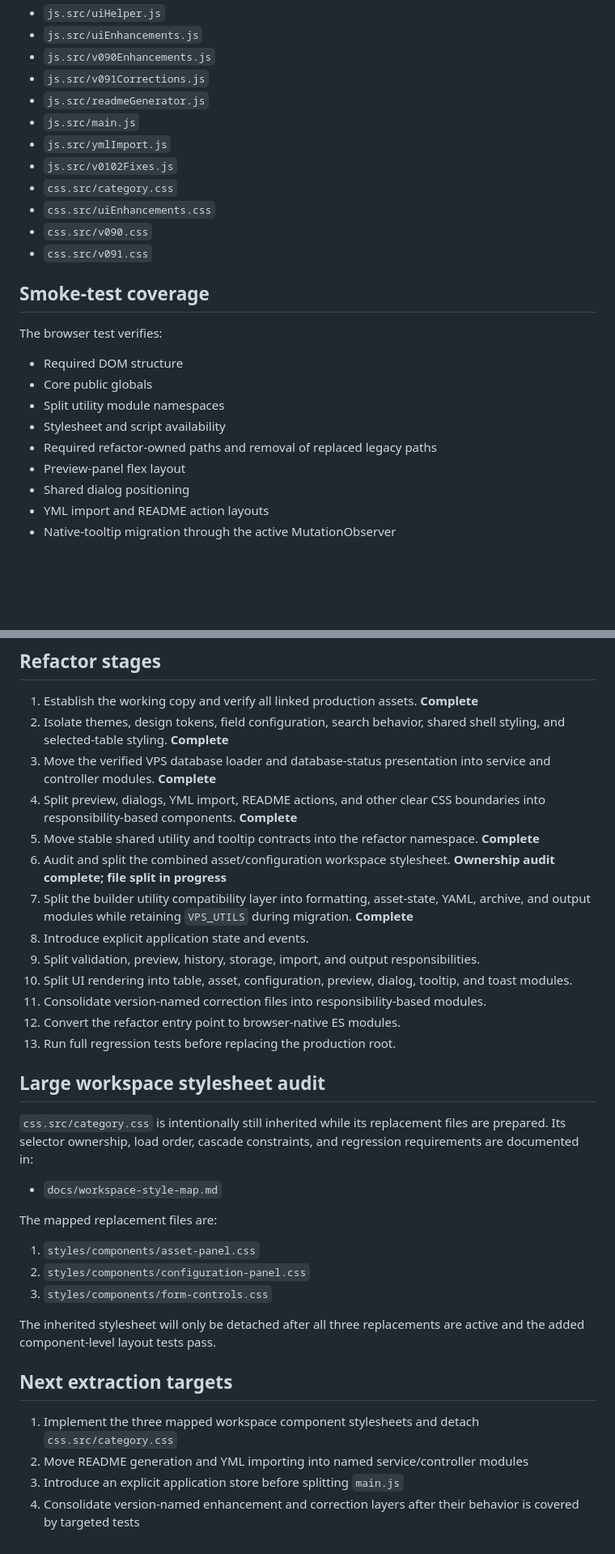
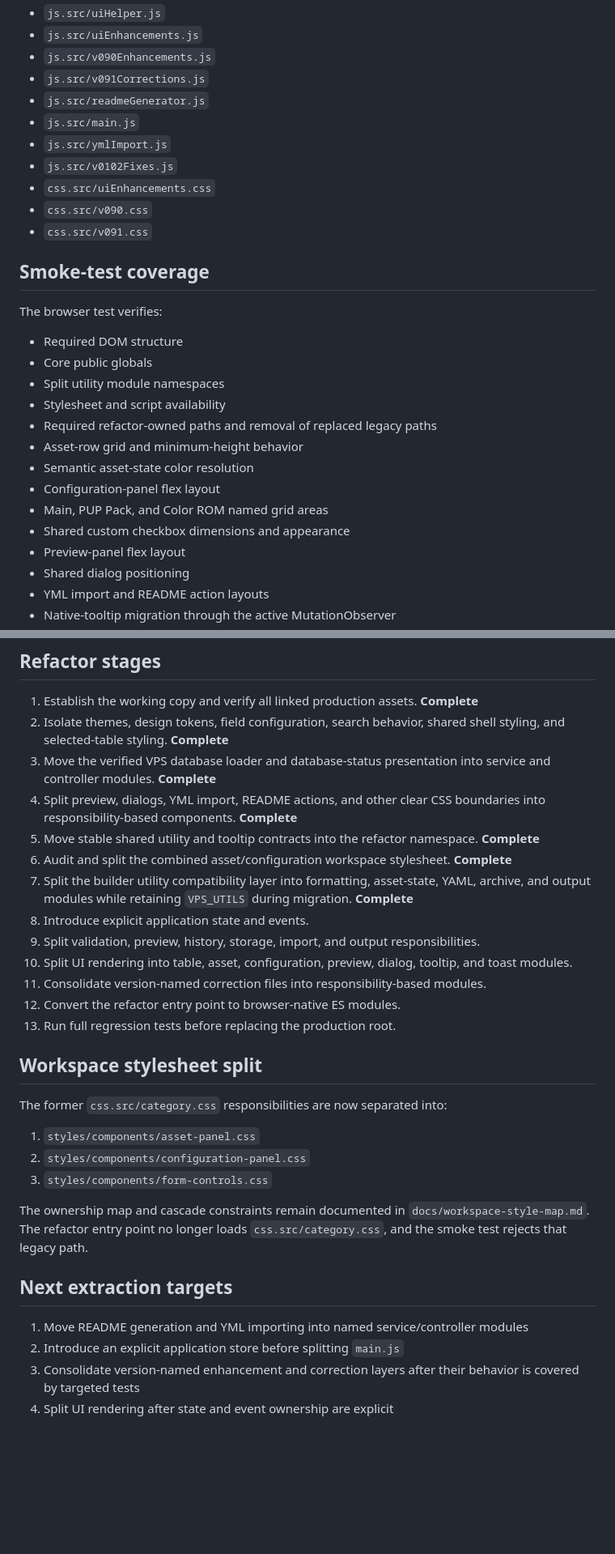
Before and after one commit to MoxAssault/MoxAssault.github.io, a Markdown page: refactor/README.md, 2 parts joined by grey strips. Shown at 81% size. Drawn GitHub-style; blank space fills up the shorter version.

Commit message:
Mark workspace stylesheet split complete

```diff
--- a/refactor/README.md
+++ b/refactor/README.md
@@ -64,7 +67,6 @@ This directory is the staged refactor copy of the production VPXS YML Builder.
 - `js.src/main.js`
 - `js.src/ymlImport.js`
 - `js.src/v0102Fixes.js`
-- `css.src/category.css`
 - `css.src/uiEnhancements.css`
 - `css.src/v090.css`
 - `css.src/v091.css`
@@ -78,6 +80,11 @@ The browser test verifies:
 - Split utility module namespaces
 - Stylesheet and script availability
 - Required refactor-owned paths and removal of replaced legacy paths
+- Asset-row grid and minimum-height behavior
+- Semantic asset-state color resolution
+- Configuration-panel flex layout
+- Main, PUP Pack, and Color ROM named grid areas
+- Shared custom checkbox dimensions and appearance
 - Preview-panel flex layout
 - Shared dialog positioning
 - YML import and README action layouts
@@ -100,7 +107,7 @@ The browser test verifies:
 3. Move the verified VPS database loader and database-status presentation into service and controller modules. **Complete**
 4. Split preview, dialogs, YML import, README actions, and other clear CSS boundaries into responsibility-based components. **Complete**
 5. Move stable shared utility and tooltip contracts into the refactor namespace. **Complete**
-6. Audit and split the combined asset/configuration workspace stylesheet. **Ownership audit complete; file split in progress**
+6. Audit and split the combined asset/configuration workspace stylesheet. **Complete**
 7. Split the builder utility compatibility layer into formatting, asset-state, YAML, archive, and output modules while retaining `VPS_UTILS` during migration. **Complete**
 8. Introduce explicit application state and events.
 9. Split validation, preview, history, storage, import, and output responsibilities.
@@ -109,23 +116,19 @@ The browser test verifies:
 12. Convert the refactor entry point to browser-native ES modules.
 13. Run full regression tests before replacing the production root.
 
-## Large workspace stylesheet audit
+## Workspace stylesheet split
 
-`css.src/category.css` is intentionally still inherited while its replacement files are prepared. Its selector ownership, load order, cascade constraints, and regression requirements are documented in:
-
-- `docs/workspace-style-map.md`
-
-The mapped replacement files are:
+The former `css.src/category.css` responsibilities are now separated into:
 
 1. `styles/components/asset-panel.css`
 2. `styles/components/configuration-panel.css`
 3. `styles/components/form-controls.css`
 
-The inherited stylesheet will only be detached after all three replacements are active and the added component-level layout tests pass.
+The ownership map and cascade constraints remain documented in `docs/workspace-style-map.md`. The refactor entry point no longer loads `css.src/category.css`, and the smoke test rejects that legacy path.
 
 ## Next extraction targets
 
-1. Implement the three mapped workspace component stylesheets and detach `css.src/category.css`
-2. Move README generation and YML importing into named service/controller modules
-3. Introduce an explicit application store before splitting `main.js`
-4. Consolidate version-named enhancement and correction layers after their behavior is covered by targeted tests
+1. Move README generation and YML importing into named service/controller modules
+2. Introduce an explicit application store before splitting `main.js`
+3. Consolidate version-named enhancement and correction layers after their behavior is covered by targeted tests
+4. Split UI rendering after state and event ownership are explicit
```
Also changed, not shown: other parts of refactor/README.md (+3 -0 lines).
